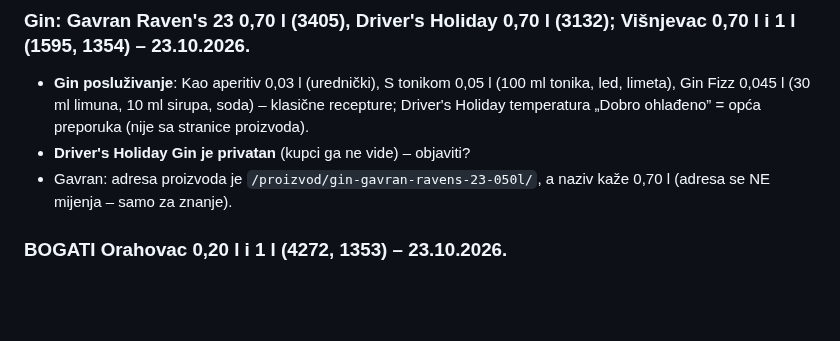
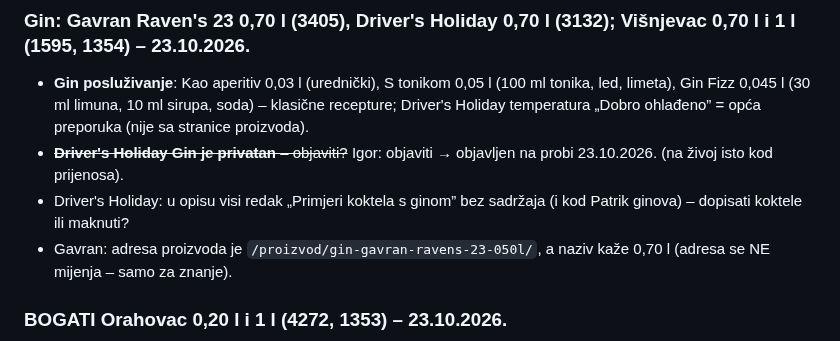
Before and after one commit to igkutil-blip/wordpress, a Markdown page: izdanja/ZA-PROVJERU.md, the part around the change. Rendered like a GitHub page; blank space fills up the shorter version.

Commit message:
Driver's Holiday Gin objavljen na probi
Co-Authored-By: Claude Opus 5.5 <noreply@anthropic.com>
Claude-Session: https://claude.ai/code/session_01WbSLVnEFCWMDPqwhYnpNJZ

```diff
--- a/izdanja/ZA-PROVJERU.md
+++ b/izdanja/ZA-PROVJERU.md
@@ -21,7 +21,8 @@ Natuknice za proizvode su i u adminu: **Domestic → Slike proizvoda → Za prov
 ### Gin: Gavran Raven's 23 0,70 l (3405), Driver's Holiday 0,70 l (3132); Višnjevac 0,70 l i 1 l (1595, 1354) – 23.10.2026.
 - **Gin posluživanje**: Kao aperitiv 0,03 l (urednički), S tonikom 0,05 l (100 ml tonika, led, limeta), Gin Fizz 0,045 l (30 ml limuna, 10 ml sirupa,
   soda) – klasične recepture; Driver's Holiday temperatura „Dobro ohlađeno” = opća preporuka (nije sa stranice proizvoda).
-- **Driver's Holiday Gin je privatan** (kupci ga ne vide) – objaviti?
+- ~~**Driver's Holiday Gin je privatan** – objaviti?~~ Igor: objaviti → objavljen na probi 23.10.2026. (na živoj isto kod prijenosa).
+- Driver's Holiday: u opisu visi redak „Primjeri koktela s ginom” bez sadržaja (i kod Patrik ginova) – dopisati koktele ili maknuti?
 - Gavran: adresa proizvoda je `/proizvod/gin-gavran-ravens-23-050l/`, a naziv kaže 0,70 l (adresa se NE mijenja – samo za znanje).
 
 ### BOGATI Orahovac 0,20 l i 1 l (4272, 1353) – 23.10.2026.
```
Also changed, not shown: izdanja/proba/STANJE.md (+1 -0 lines).
